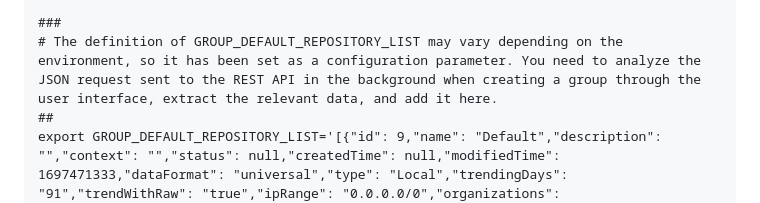
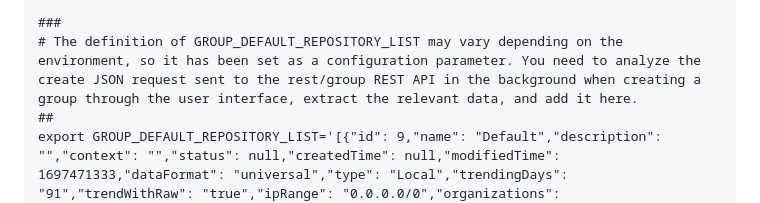
Before and after one commit to yukselao/tenablesc-toolkit, a Markdown page: README.md, the part around the change. Drawn GitHub-style.

```diff
--- a/README.md
+++ b/README.md
@@ -22,7 +22,7 @@ export ASSET_PREFIX="COMPANY - "
 export USER_DEFAULT_PASSWORD="Very_s3cure_P@ssw0rd_%o_o%"
 
 ###
-# The definition of GROUP_DEFAULT_REPOSITORY_LIST may vary depending on the environment, so it has been set as a configuration parameter. You need to analyze the JSON request sent to the REST API in the background when creating a group through the user interface, extract the relevant data, and add it here.
+# The definition of GROUP_DEFAULT_REPOSITORY_LIST may vary depending on the environment, so it has been set as a configuration parameter. You need to analyze the create JSON request sent to the rest/group REST API in the background when creating a group through the user interface, extract the relevant data, and add it here.
 ##
 export GROUP_DEFAULT_REPOSITORY_LIST='[{"id": 9,"name": "Default","description": "","context": "","status": null,"createdTime": null,"modifiedTime": 1697471333,"dataFormat": "universal","type": "Local","trendingDays": "91","trendWithRaw": "true","ipRange": "0.0.0.0/0","organizations": [],"activeVulnsLifetime": null,"passiveVulnsLifetime": null,"mitigatedVulnsLifetime": null,"complianceVulnsLifetime": null,"lceVulnsLifetime": null,"markDelete": false},{"id": 8,"name": "Manual Audit","description": "","context": "","status": null,"createdTime": null,"modifiedTime": 1603748619,"dataFormat": "IPv4","type": "Offline","trendingDays": 0,"trendWithRaw": "true","ipRange": "0.0.0.0/0","organizations": [],"activeVulnsLifetime": null,"passiveVulnsLifetime": null,"mitigatedVulnsLifetime": null,"complianceVulnsLifetime": null,"lceVulnsLifetime": null,"markDelete": false,"mdm": {"id": {"name": "","description": "","context": "","status": -1,"createdTime": 0,"modifiedTime": 0}},"preferences": {}},{"id": 6,"name": "Tenable.OT","description": "","context": "","status": null,"createdTime": null,"modifiedTime": 1580421232,"dataFormat": "agent","type": "Local","trendingDays": "30","trendWithRaw": "true","ipRange": null,"organizations": [],"activeVulnsLifetime": null,"passiveVulnsLifetime": null,"mitigatedVulnsLifetime": null,"complianceVulnsLifetime": null,"lceVulnsLifetime": null,"markDelete": false}]'
 
```
